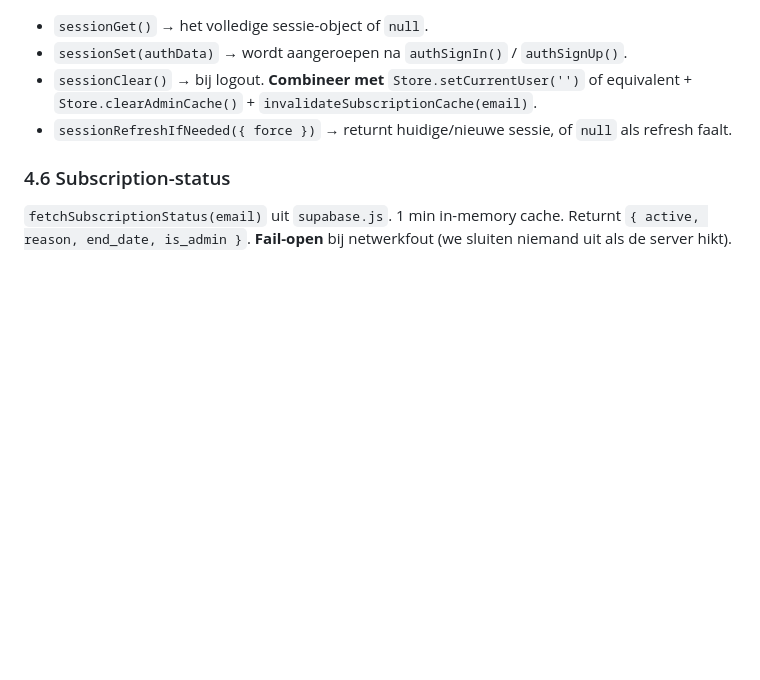
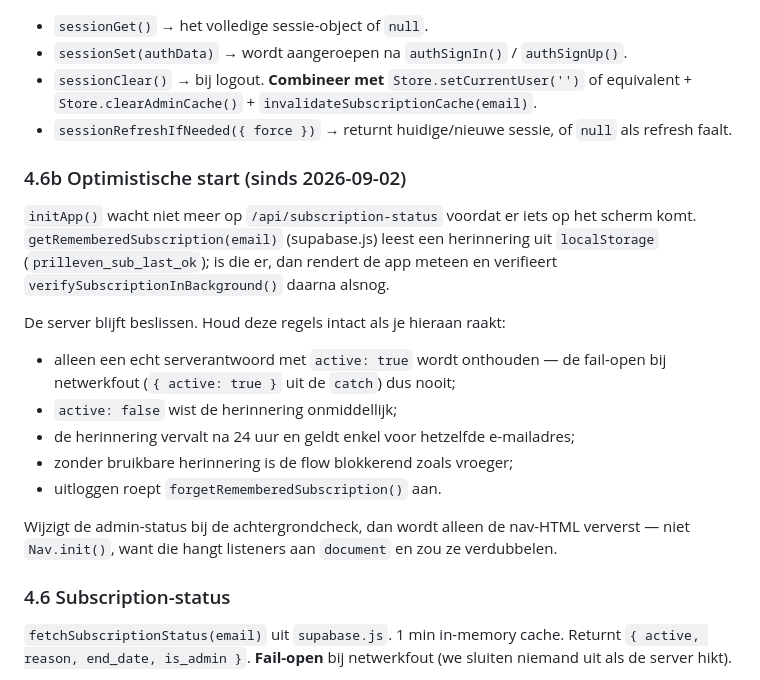
Before and after one commit to rubenzwinnen-bit/Prilleven_community, a Markdown page: js/CLAUDE.md, the part around the change. Drawn GitHub-style; blank space fills up the shorter version.

Commit message:
Docs: optimistische start van de app vastleggen
Co-Authored-By: Claude Opus 5 <noreply@anthropic.com>

```diff
--- a/js/CLAUDE.md
+++ b/js/CLAUDE.md
@@ -131,6 +131,25 @@ const res = await fetch('/api/profile', {
 - `sessionClear()` → bij logout. **Combineer met** `Store.setCurrentUser('')` of equivalent + `Store.clearAdminCache()` + `invalidateSubscriptionCache(email)`.
 - `sessionRefreshIfNeeded({ force })` → returnt huidige/nieuwe sessie, of `null` als refresh faalt.
 
+### 4.6b Optimistische start (sinds 2026-09-02)
+
+`initApp()` wacht niet meer op `/api/subscription-status` voordat er iets op
+het scherm komt. `getRememberedSubscription(email)` (supabase.js) leest een
+herinnering uit `localStorage` (`prilleven_sub_last_ok`); is die er, dan rendert
+de app meteen en verifieert `verifySubscriptionInBackground()` daarna alsnog.
+
+De server blijft beslissen. Houd deze regels intact als je hieraan raakt:
+- alleen een echt serverantwoord met `active: true` wordt onthouden — de
+  fail-open bij netwerkfout (`{ active: true }` uit de `catch`) dus nooit;
+- `active: false` wist de herinnering onmiddellijk;
+- de herinnering vervalt na 24 uur en geldt enkel voor hetzelfde e-mailadres;
+- zonder bruikbare herinnering is de flow blokkerend zoals vroeger;
+- uitloggen roept `forgetRememberedSubscription()` aan.
+
+Wijzigt de admin-status bij de achtergrondcheck, dan wordt alleen de nav-HTML
+ververst — niet `Nav.init()`, want die hangt listeners aan `document` en zou ze
+verdubbelen.
+
 ### 4.6 Subscription-status
 `fetchSubscriptionStatus(email)` uit `supabase.js`. 1 min in-memory cache. Returnt `{ active, reason, end_date, is_admin }`. **Fail-open** bij netwerkfout (we sluiten niemand uit als de server hikt).
 
```
